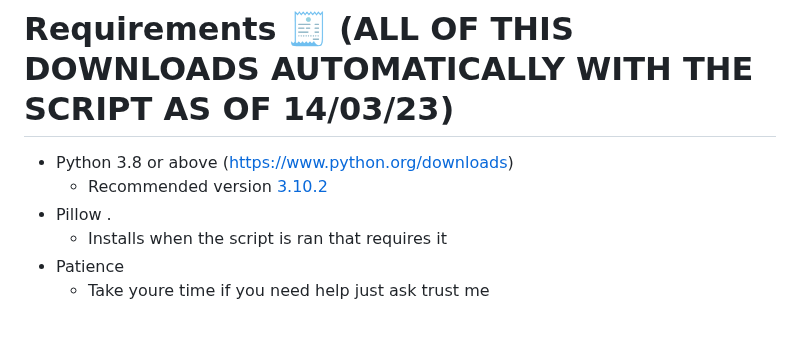
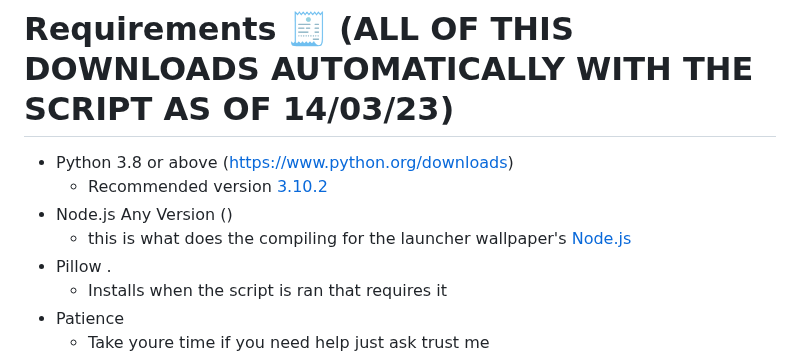
Before and after one commit to DJRLincs/SC-EAC-Screenshot-SplashScreen, a Markdown page: ReadMe.md, the part around the change. Rendered like a GitHub page; blank space fills up the shorter version.

```diff
--- a/ReadMe.md
+++ b/ReadMe.md
@@ -32,6 +32,8 @@ This was originally created in 2022 by thorax (@Mattie) on [Reddit](https://www.
 # Requirements 🧾 (ALL OF THIS DOWNLOADS AUTOMATICALLY WITH THE SCRIPT AS OF 14/03/23)
 - Python 3.8 or above (https://www.python.org/downloads)
   - Recommended version [3.10.2](https://www.python.org/downloads/release/python-3102/)
+- Node.js Any Version ()
+  - this is what does the compiling for the launcher wallpaper's [Node.js](https://nodejs.org/en/download/)
 - Pillow .
   - Installs when the script is ran that requires it
 - Patience
```
